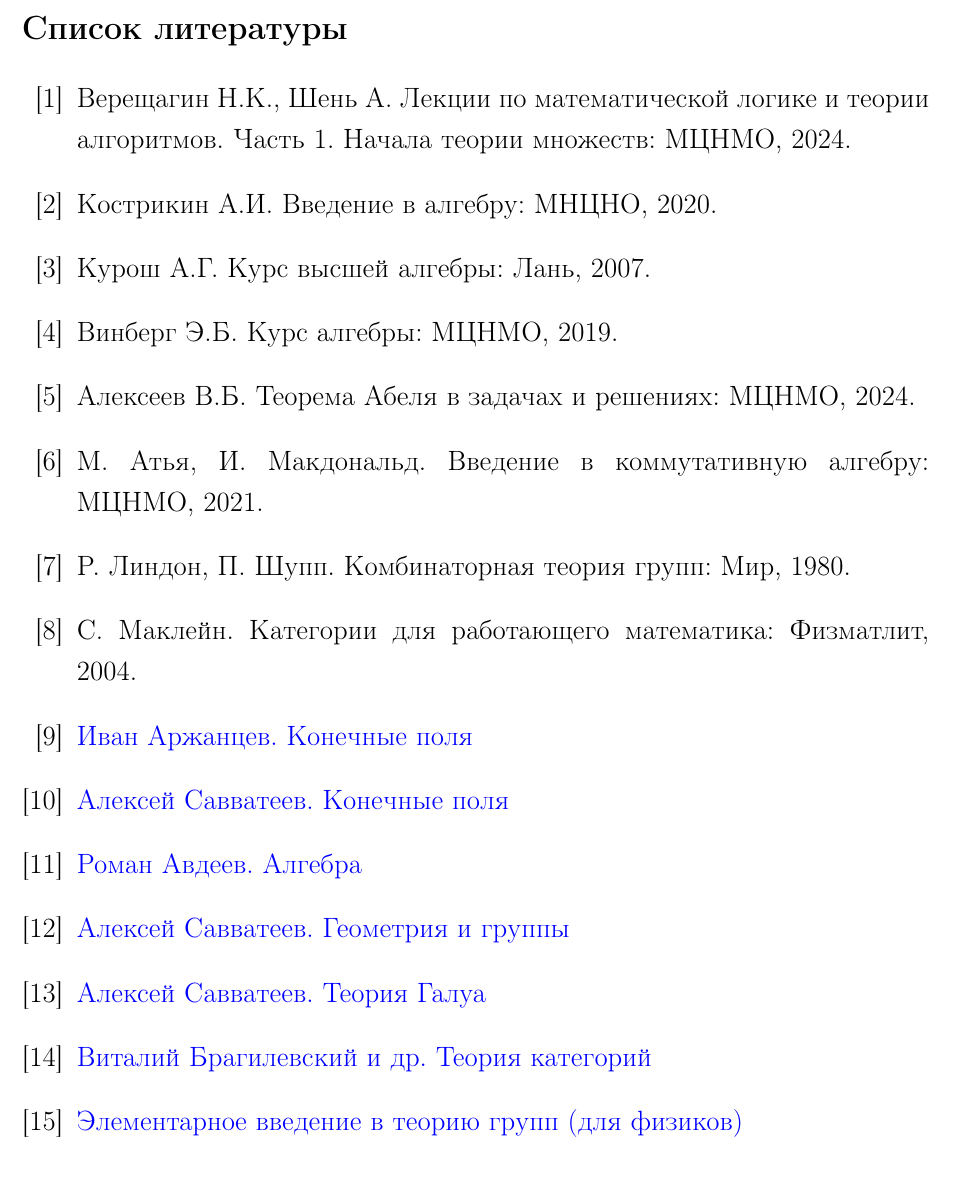
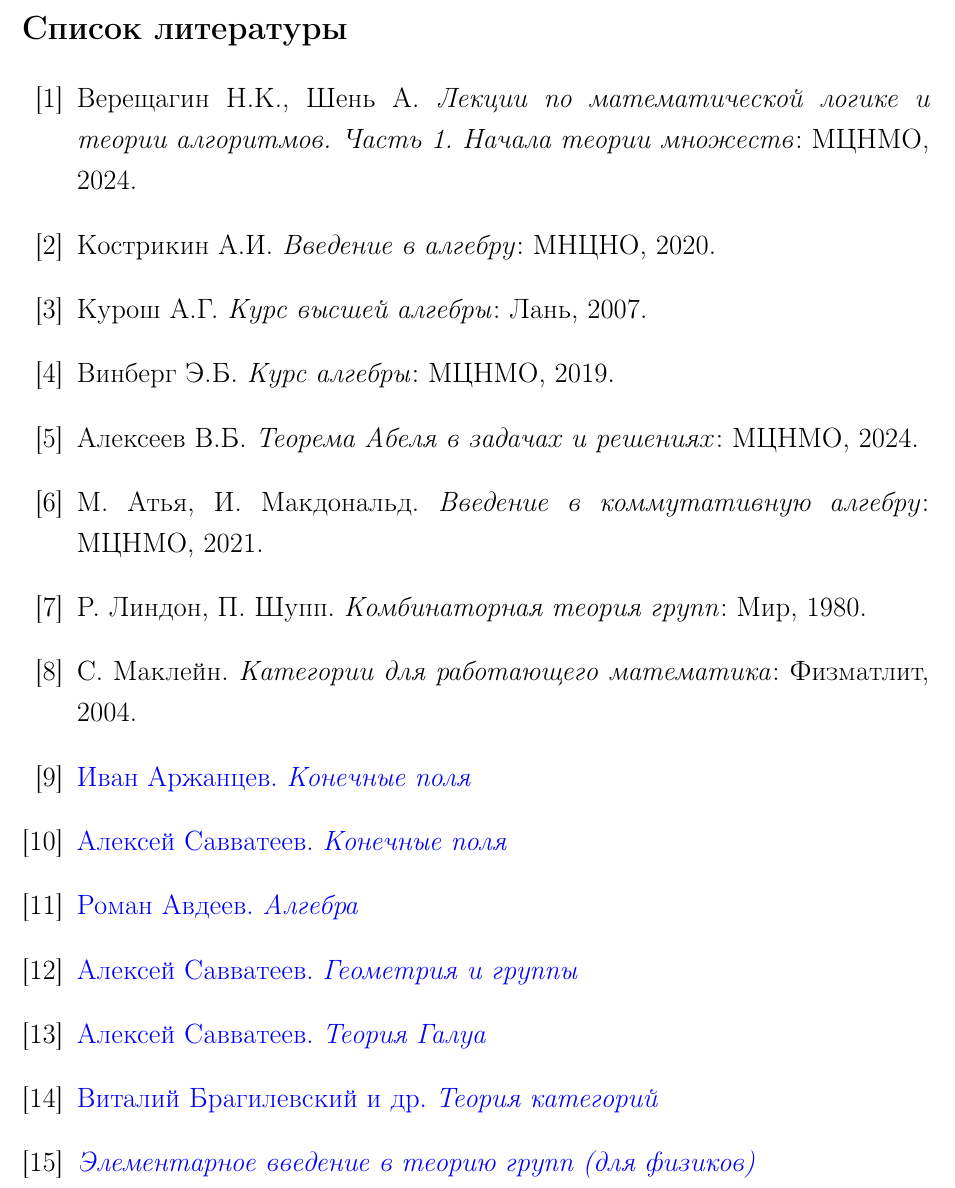
Before and after one commit to JIoccb/Group-theory, a LaTeX document (Group_theory.tex): part of page 31 of 31, cut so that both start at the same text. Compiled offline with pdfLaTeX.

Commit message:
Добавил курсивное выделение в списке литературы

```diff
--- a/Group_theory.tex
+++ b/Group_theory.tex
@@ -1054,20 +1054,20 @@ citecolor=black, menucolor=black, filecolor=black,
 	\newpage
 	\begin{thebibliography}{99}
 		\bibitem{sets_theory} Верещагин Н.К., Шень А.
-		Лекции по математической логике и теории алгоритмов. Часть 1. Начала теории множеств: МЦНМО, 2024.
-		\bibitem{kostrikin} Кострикин А.И. Введение в алгебру: МНЦНО, 2020.
-		\bibitem{kurosh} Курош А.Г. Курс высшей алгебры: Лань, 2007.
-		\bibitem{winberg} Винберг Э.Б. Курс алгебры: МЦНМО, 2019.
-		\bibitem{alekseev} Алексеев В.Б. Теорема Абеля в задачах и решениях: МЦНМО, 2024.
-		\bibitem{atiyah} М. Атья, И. Макдональд. Введение в коммутативную алгебру: МЦНМО, 2021.
-		\bibitem{lindon} Р. Линдон, П. Шупп. Комбинаторная теория групп: Мир, 1980.
-		\bibitem{category} С. Маклейн. Категории для работающего математика: Физматлит, 2004.
-		\bibitem{finite_fields_vid} \href{https://www.youtube.com/watch?v=9PTiaQODKiA}{Иван Аржанцев. Конечные поля}
-		\bibitem{finite_fields_list} \href{https://youtube.com/playlist?list=PLH3NNipqeM1vcHnP4czWemq5DyBw9MXxn&si=UFBR6POWzySgFqPt}{Алексей Савватеев. Конечные поля}
-		\bibitem{algebra} \href{https://youtube.com/playlist?list=PLEwK9wdS5g0pxQ2ThGS3ObFwm4h1Ll0Kr&si=AM33kfEJxKFqNR-k}{Роман Авдеев. Алгебра}
-		\bibitem{geometry_and_groups} \href{https://youtube.com/playlist?list=PLlx2izuC9gjgZsBALx2ZF7IMGoNl07A9l&si=9X5Oosl5a53UTlTb}{Алексей Савватеев. Геометрия и группы}
-		\bibitem{galois_theory} \href{https://youtube.com/playlist?list=PLgEpoT7yAl9VWebUfw4uOlut1ZaoFjFcb&si=yM6DjTk5Cenofg5U}{Алексей Савватеев. Теория Галуа}
-		\bibitem{category_theory} \href{https://youtube.com/playlist?list=PLvPsfYrGz3wsX3Z5KuuEVYhijDxhKCDDD&si=eh_MI9GO0mYzxZMU}{Виталий Брагилевский и др. Теория категорий}
-		\bibitem{for_physicists} \href{https://youtube.com/playlist?list=PLnbH8YQPwKblIpRi0ARO2VadnMwntvF51&si=qXQx9-xB7_arfxB8}{Элементарное введение в теорию групп (для физиков)}
+		\textit{Лекции по математической логике и теории алгоритмов. Часть 1. Начала теории множеств}: МЦНМО, 2024.
+		\bibitem{kostrikin} Кострикин А.И. \textit{Введение в алгебру}: МНЦНО, 2020.
+		\bibitem{kurosh} Курош А.Г. \textit{Курс высшей алгебры}: Лань, 2007.
+		\bibitem{winberg} Винберг Э.Б. \textit{Курс алгебры}: МЦНМО, 2019.
+		\bibitem{alekseev} Алексеев В.Б. \textit{Теорема Абеля в задачах и решениях}: МЦНМО, 2024.
+		\bibitem{atiyah} М. Атья, И. Макдональд. \textit{Введение в коммутативную алгебру}: МЦНМО, 2021.
+		\bibitem{lindon} Р. Линдон, П. Шупп. \textit{Комбинаторная теория групп}: Мир, 1980.
+		\bibitem{category} С. Маклейн. \textit{Категории для работающего математика}: Физматлит, 2004.
+		\bibitem{finite_fields_vid} \href{https://www.youtube.com/watch?v=9PTiaQODKiA}{Иван Аржанцев. \textit{Конечные поля}}
+		\bibitem{finite_fields_list} \href{https://youtube.com/playlist?list=PLH3NNipqeM1vcHnP4czWemq5DyBw9MXxn&si=UFBR6POWzySgFqPt}{Алексей Савватеев. \textit{Конечные поля}}
+		\bibitem{algebra} \href{https://youtube.com/playlist?list=PLEwK9wdS5g0pxQ2ThGS3ObFwm4h1Ll0Kr&si=AM33kfEJxKFqNR-k}{Роман Авдеев. \textit{Алгебра}}
+		\bibitem{geometry_and_groups} \href{https://youtube.com/playlist?list=PLlx2izuC9gjgZsBALx2ZF7IMGoNl07A9l&si=9X5Oosl5a53UTlTb}{Алексей Савватеев. \textit{Геометрия и группы}}
+		\bibitem{galois_theory} \href{https://youtube.com/playlist?list=PLgEpoT7yAl9VWebUfw4uOlut1ZaoFjFcb&si=yM6DjTk5Cenofg5U}{Алексей Савватеев. \textit{Теория Галуа}}
+		\bibitem{category_theory} \href{https://youtube.com/playlist?list=PLvPsfYrGz3wsX3Z5KuuEVYhijDxhKCDDD&si=eh_MI9GO0mYzxZMU}{Виталий Брагилевский и др. \textit{Теория категорий}}
+		\bibitem{for_physicists} \href{https://youtube.com/playlist?list=PLnbH8YQPwKblIpRi0ARO2VadnMwntvF51&si=qXQx9-xB7_arfxB8}{\textit{Элементарное введение в теорию групп (для физиков)}}
 	\end{thebibliography}
 \end{document}
```
Also changed, not shown: Group_theory.pdf, 2 other files.
